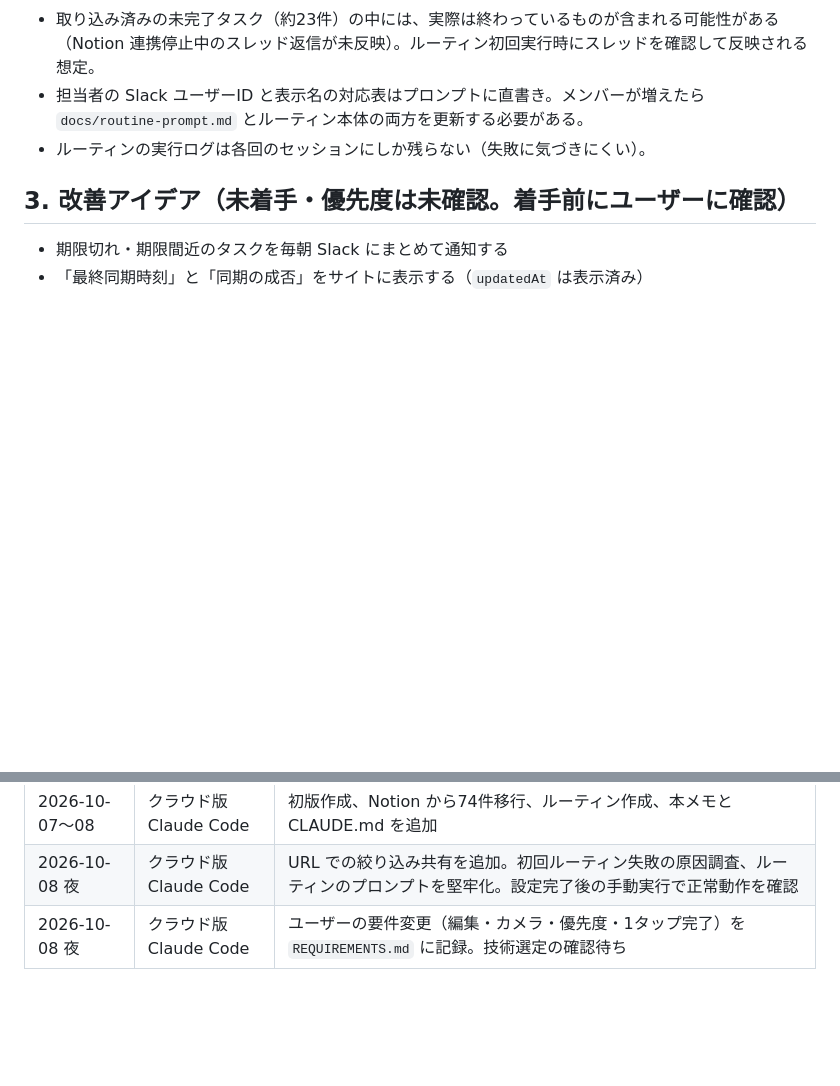
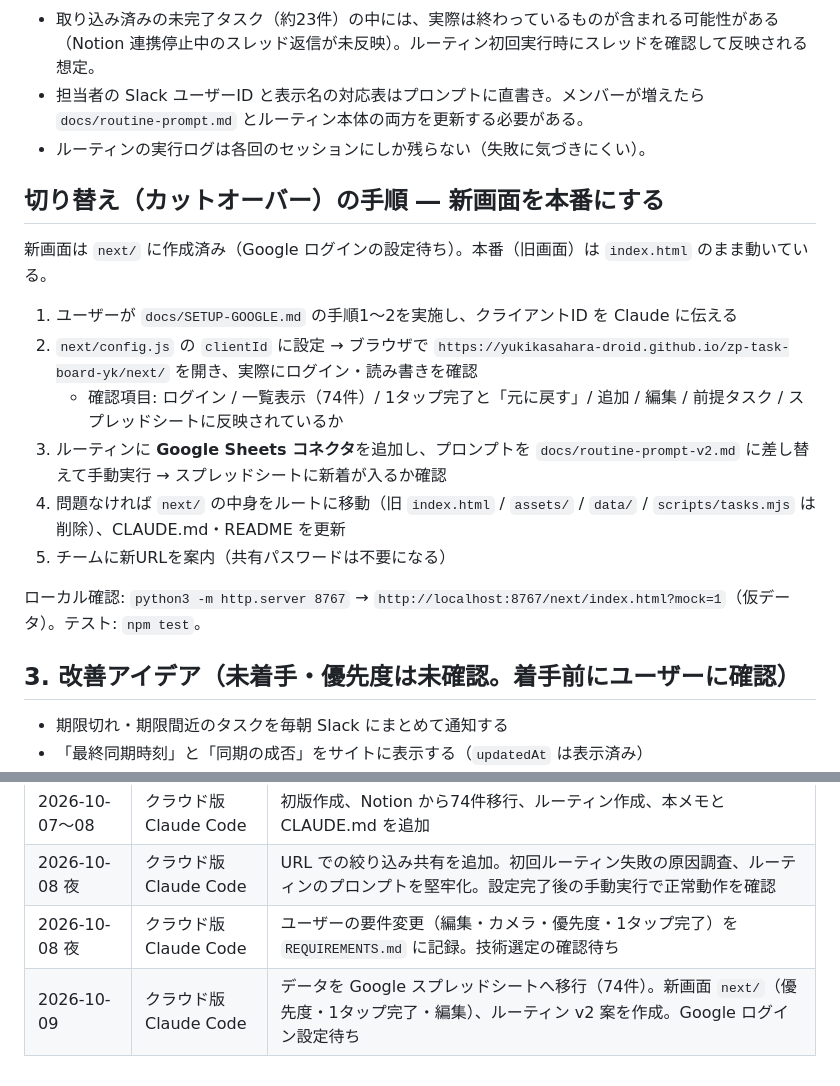
Before and after one commit to yukikasahara-droid/zp-task-board-yk, a Markdown page: docs/HANDOFF.md, 2 parts joined by grey strips. Drawn GitHub-style; blank space fills up the shorter version.

Commit message:
ルーティンv2（スプレッドシート書き込み・付箋写真の読み取り）と切り替え手順を追加
Co-Authored-By: Claude Sonnet 5.5 <noreply@anthropic.com>
Claude-Session: https://claude.ai/code/session_01Ba8LmCscwqA1NEZ5yKrVXz

```diff
--- a/docs/HANDOFF.md
+++ b/docs/HANDOFF.md
@@ -50,6 +50,19 @@
 - 担当者の Slack ユーザーID と表示名の対応表はプロンプトに直書き。メンバーが増えたら `docs/routine-prompt.md` とルーティン本体の両方を更新する必要がある。
 - ルーティンの実行ログは各回のセッションにしか残らない（失敗に気づきにくい）。
 
+## 切り替え（カットオーバー）の手順 ― 新画面を本番にする
+
+新画面は `next/` に作成済み（Google ログインの設定待ち）。本番（旧画面）は `index.html` のまま動いている。
+
+1. ユーザーが `docs/SETUP-GOOGLE.md` の手順1〜2を実施し、クライアントID を Claude に伝える
+2. `next/config.js` の `clientId` に設定 → ブラウザで `https://yukikasahara-droid.github.io/zp-task-board-yk/next/` を開き、実際にログイン・読み書きを確認
+   - 確認項目: ログイン / 一覧表示（74件）/ 1タップ完了と「元に戻す」/ 追加 / 編集 / 前提タスク / スプレッドシートに反映されているか
+3. ルーティンに **Google Sheets コネクタ**を追加し、プロンプトを `docs/routine-prompt-v2.md` に差し替えて手動実行 → スプレッドシートに新着が入るか確認
+4. 問題なければ `next/` の中身をルートに移動（旧 `index.html` / `assets/` / `data/` / `scripts/tasks.mjs` は削除）、CLAUDE.md・README を更新
+5. チームに新URLを案内（共有パスワードは不要になる）
+
+ローカル確認: `python3 -m http.server 8767` → `http://localhost:8767/next/index.html?mock=1`（仮データ）。テスト: `npm test`。
+
 ## 3. 改善アイデア（未着手・優先度は未確認。着手前にユーザーに確認）
 - 期限切れ・期限間近のタスクを毎朝 Slack にまとめて通知する
 - 「最終同期時刻」と「同期の成否」をサイトに表示する（`updatedAt` は表示済み）
@@ -72,3 +85,4 @@
 | 2026-10-07〜08 | クラウド版 Claude Code | 初版作成、Notion から74件移行、ルーティン作成、本メモと CLAUDE.md を追加 |
 | 2026-10-08 夜 | クラウド版 Claude Code | URL での絞り込み共有を追加。初回ルーティン失敗の原因調査、ルーティンのプロンプトを堅牢化。設定完了後の手動実行で正常動作を確認 |
 | 2026-10-08 夜 | クラウド版 Claude Code | ユーザーの要件変更（編集・カメラ・優先度・1タップ完了）を `REQUIREMENTS.md` に記録。技術選定の確認待ち |
+| 2026-10-09 | クラウド版 Claude Code | データを Google スプレッドシートへ移行（74件）。新画面 `next/`（優先度・1タップ完了・編集）、ルーティン v2 案を作成。Google ログイン設定待ち |
```
Also changed, not shown: docs/routine-prompt-v2.md (added, +69 -0 lines).
